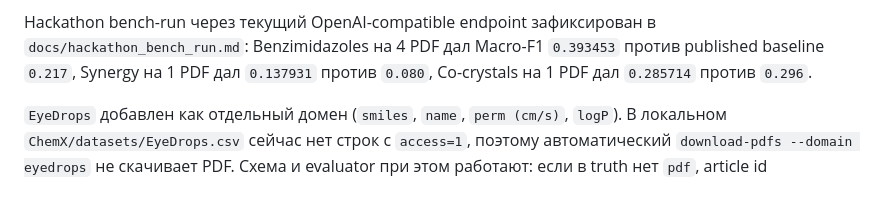
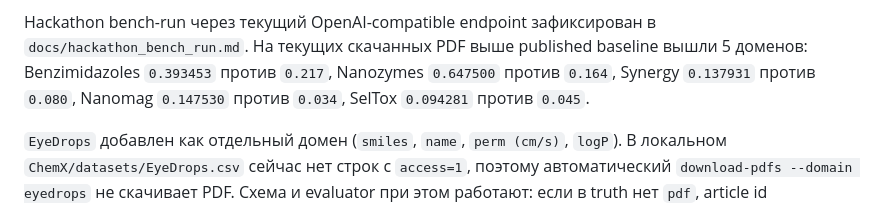
Before and after one commit to Black-Lotus-2026/DATACON_2026, a Markdown page: README.md, the part around the change. Rendered like a GitHub page.

Commit message:
Update hackathon bench table

```diff
--- a/README.md
+++ b/README.md
@@ -252,9 +252,10 @@ Mistral `429 Rate limit exceeded`, поэтому нужен retry/backoff пе
 полным прогоном.
 
 Hackathon bench-run через текущий OpenAI-compatible endpoint зафиксирован в
-`docs/hackathon_bench_run.md`: Benzimidazoles на 4 PDF дал Macro-F1 `0.393453`
-против published baseline `0.217`, Synergy на 1 PDF дал `0.137931` против
-`0.080`, Co-crystals на 1 PDF дал `0.285714` против `0.296`.
+`docs/hackathon_bench_run.md`. На текущих скачанных PDF выше published baseline
+вышли 5 доменов: Benzimidazoles `0.393453` против `0.217`, Nanozymes
+`0.647500` против `0.164`, Synergy `0.137931` против `0.080`, Nanomag
+`0.147530` против `0.034`, SelTox `0.094281` против `0.045`.
 
 `EyeDrops` добавлен как отдельный домен (`smiles`, `name`, `perm (cm/s)`,
 `logP`). В локальном `ChemX/datasets/EyeDrops.csv` сейчас нет строк с
```
Also changed, not shown: docs/hackathon_bench_run.md (+40 -5 lines).
